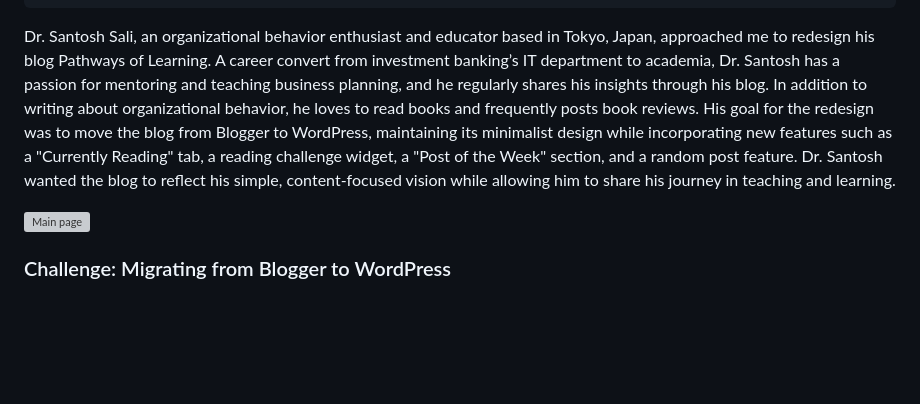
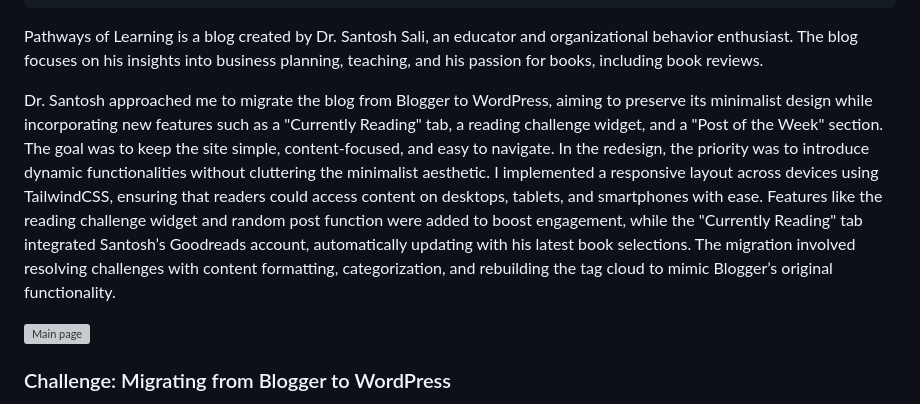
Before and after one commit to errhythm/errhythm.github.io, a Markdown page: content/projects/Pathways.md, the part around the change. Drawn GitHub-style; blank space fills up the shorter version; grey boxes are pictures that could not be loaded.

```diff
--- a/content/projects/Pathways.md
+++ b/content/projects/Pathways.md
@@ -16,7 +16,9 @@ featuredSort: 3
 featuredCover: './images/Pathways.png'
 ---
 
-Dr. Santosh Sali, an organizational behavior enthusiast and educator based in Tokyo, Japan, approached me to redesign his blog Pathways of Learning. A career convert from investment banking’s IT department to academia, Dr. Santosh has a passion for mentoring and teaching business planning, and he regularly shares his insights through his blog. In addition to writing about organizational behavior, he loves to read books and frequently posts book reviews. His goal for the redesign was to move the blog from Blogger to WordPress, maintaining its minimalist design while incorporating new features such as a "Currently Reading" tab, a reading challenge widget, a "Post of the Week" section, and a random post feature. Dr. Santosh wanted the blog to reflect his simple, content-focused vision while allowing him to share his journey in teaching and learning.
+Pathways of Learning is a blog created by Dr. Santosh Sali, an educator and organizational behavior enthusiast. The blog focuses on his insights into business planning, teaching, and his passion for books, including book reviews.
+
+Dr. Santosh approached me to migrate the blog from Blogger to WordPress, aiming to preserve its minimalist design while incorporating new features such as a "Currently Reading" tab, a reading challenge widget, and a "Post of the Week" section. The goal was to keep the site simple, content-focused, and easy to navigate. In the redesign, the priority was to introduce dynamic functionalities without cluttering the minimalist aesthetic. I implemented a responsive layout across devices using TailwindCSS, ensuring that readers could access content on desktops, tablets, and smartphones with ease. Features like the reading challenge widget and random post function were added to boost engagement, while the "Currently Reading" tab integrated Santosh’s Goodreads account, automatically updating with his latest book selections. The migration involved resolving challenges with content formatting, categorization, and rebuilding the tag cloud to mimic Blogger’s original functionality.
 
 ![Main page](/images/projects/Pathways1.png)
 
```
